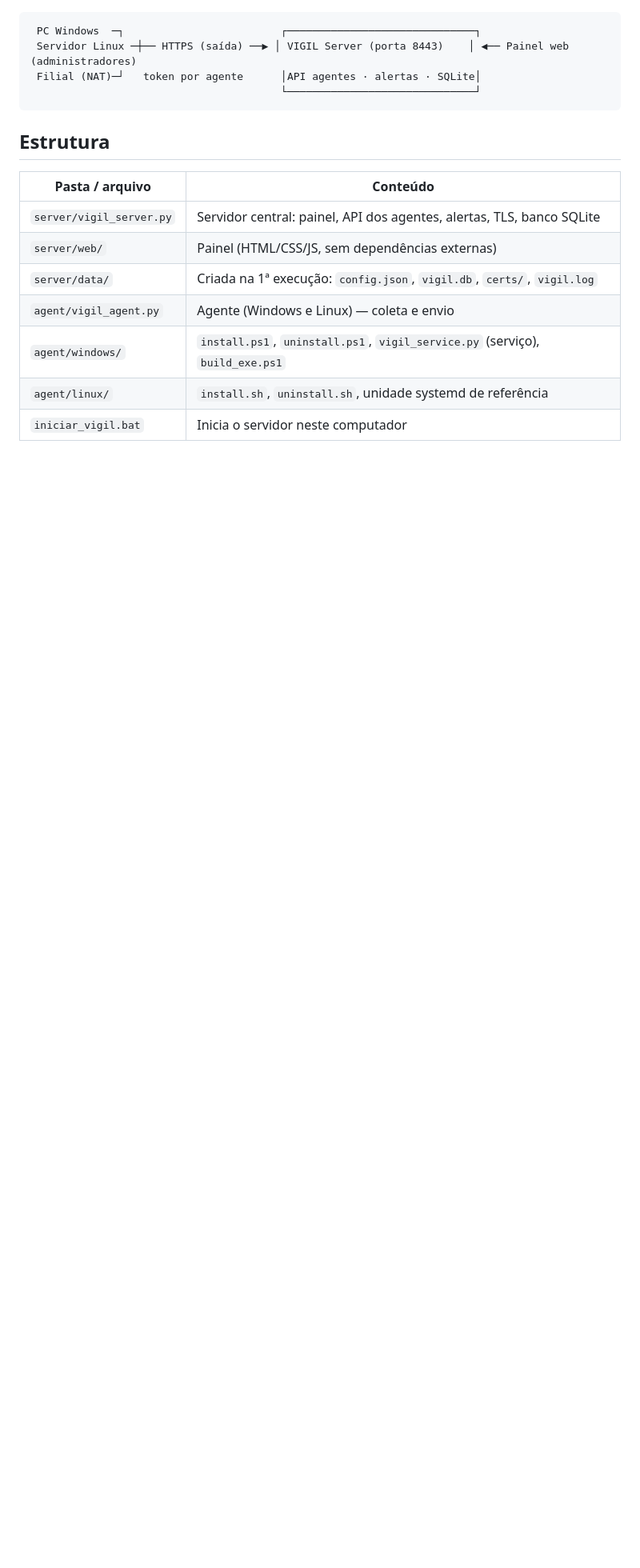
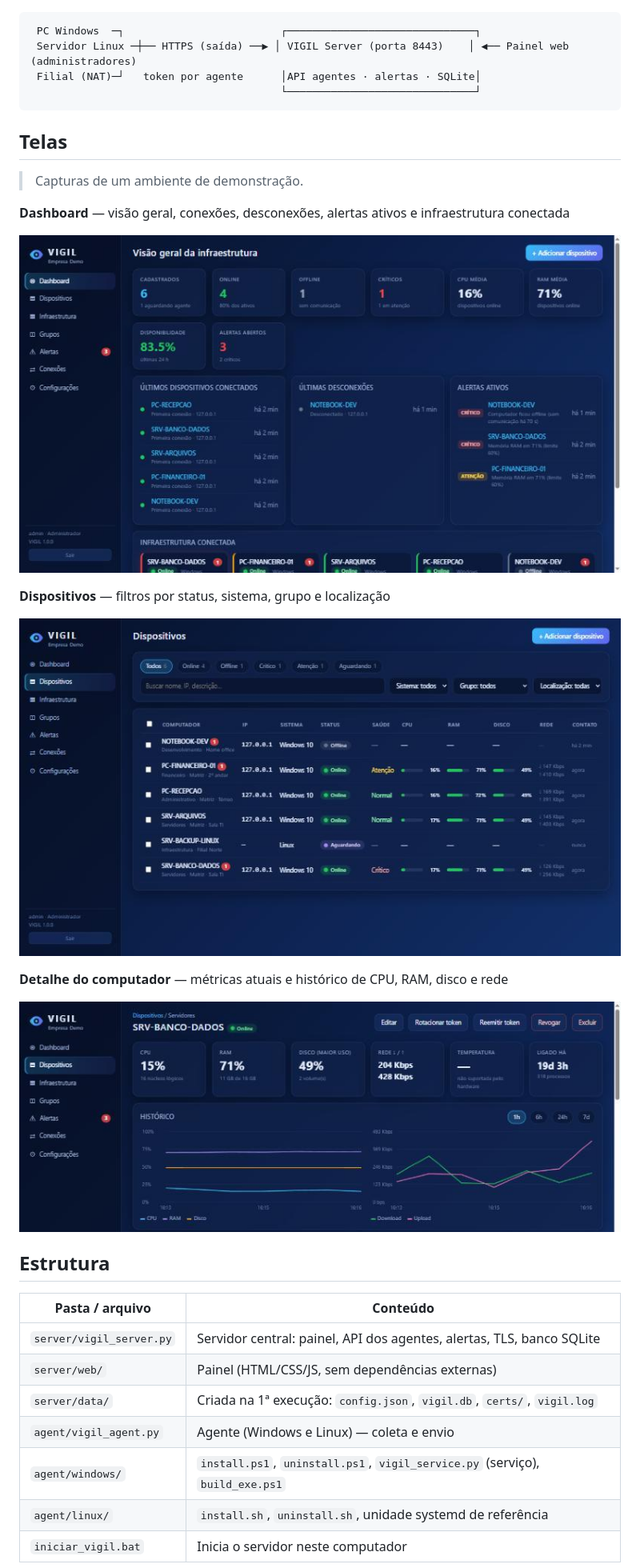
Before and after one commit to yanpablo-dev/VIGIL, a Markdown page: README.md, the part around the change. Shown at 80% size. GitHub-like rendering; pictures changed too: docs/dashboard.jpg (added), docs/detalhe.jpg (added), docs/dispositivos.jpg (added); blank space fills up the shorter version.

Commit message:
README: telas do painel

````diff
--- a/README.md
+++ b/README.md
@@ -10,6 +10,22 @@ nos computadores monitorados, e o agente **não** executa comandos nem oferece a
  Filial (NAT)─┘   token por agente      │API agentes · alertas · SQLite│
                                         └──────────────────────────────┘
 ```
+
+## Telas
+
+> Capturas de um ambiente de demonstração.
+
+**Dashboard** — visão geral, conexões, desconexões, alertas ativos e infraestrutura conectada
+
+![Dashboard do VIGIL](docs/dashboard.jpg)
+
+**Dispositivos** — filtros por status, sistema, grupo e localização
+
+![Lista de dispositivos](docs/dispositivos.jpg)
+
+**Detalhe do computador** — métricas atuais e histórico de CPU, RAM, disco e rede
+
+![Detalhe de um dispositivo](docs/detalhe.jpg)
 
 ## Estrutura
 
````
